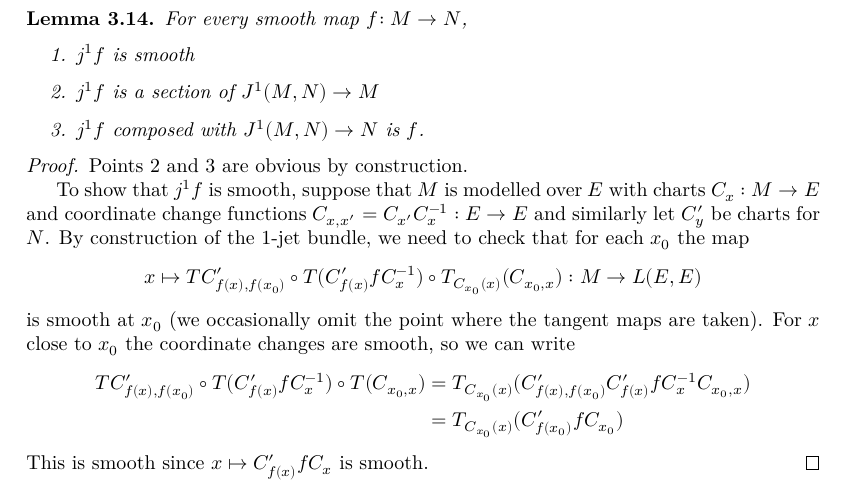
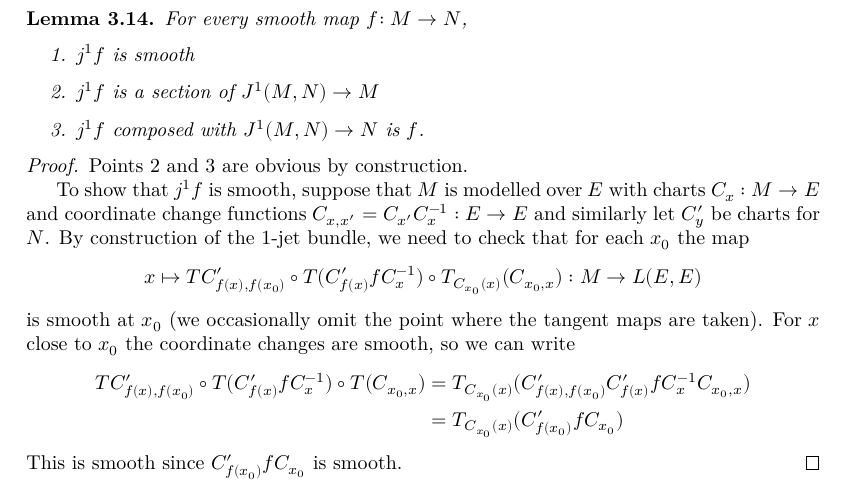
Before and after one commit to leanprover-community/sphere-eversion, a LaTeX thesis (blueprint/src/print.tex, which reads blueprint/src/global_convex_integration.tex): part of page 24 of 29, cut so that both start at the same text. Compiled offline with XeLaTeX.

Commit message:
small fix in tex file

```diff
--- a/blueprint/src/global_convex_integration.tex
+++ b/blueprint/src/global_convex_integration.tex
@@ -387,7 +387,7 @@ For every smooth map $f \co M → N$,
   &= T_{C_{x_0}(x)}(C'_{f(x),f(x_0)}C'_{f(x)}fC_x^{-1}C_{x_0,x})\\
   &= T_{C_{x_0}(x)}(C'_{f(x_0)}fC_{x_0})
   \end{align*}
-  This is smooth since $x\mapsto C'_{f(x)}fC_{x}$ is smooth.
+  This is smooth since $C'_{f(x_0)}fC_{x_0}$ is smooth.
 \end{proof}
 
 \begin{definition}
```
